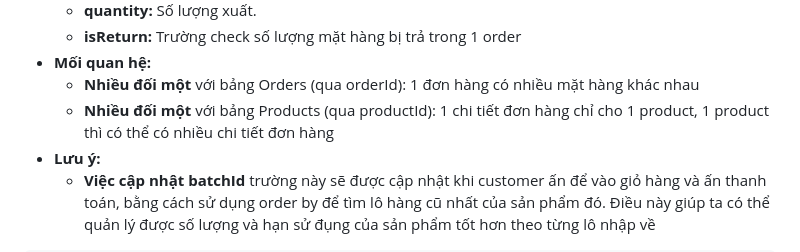
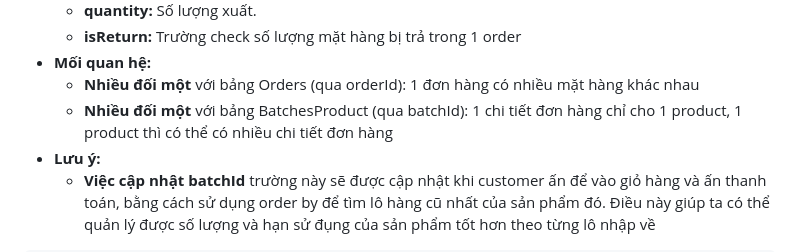
Before and after one commit to PaimonZero/FreshFoodStore, a Markdown page: README.md, the part around the change. Drawn GitHub-style.

```diff
--- a/README.md
+++ b/README.md
@@ -112,7 +112,7 @@
      * **isReturn:** Trường check số lượng mặt hàng bị trả trong 1 order
    * **Mối quan hệ:**
      * **Nhiều đối một** với bảng Orders (qua orderId): 1 đơn hàng có nhiều mặt hàng khác nhau
-     * **Nhiều đối một** với bảng Products (qua productId): 1 chi tiết đơn hàng chỉ cho 1 product, 1 product thì có thể có nhiều chi tiết đơn hàng
+     * **Nhiều đối một** với bảng BatchesProduct (qua batchId): 1 chi tiết đơn hàng chỉ cho 1 product, 1 product thì có thể có nhiều chi tiết đơn hàng
    * **Lưu ý:**
      * **Việc cập nhật batchId** trường này sẽ được cập nhật khi customer ấn để vào giỏ hàng và ấn thanh toán, bằng cách sử dụng order by để tìm lô hàng cũ nhất của sản phẩm đó.
        Điều này giúp ta có thể quản lý được số lượng và hạn sử đụng của sản phẩm tốt hơn theo từng lô nhập về
```
